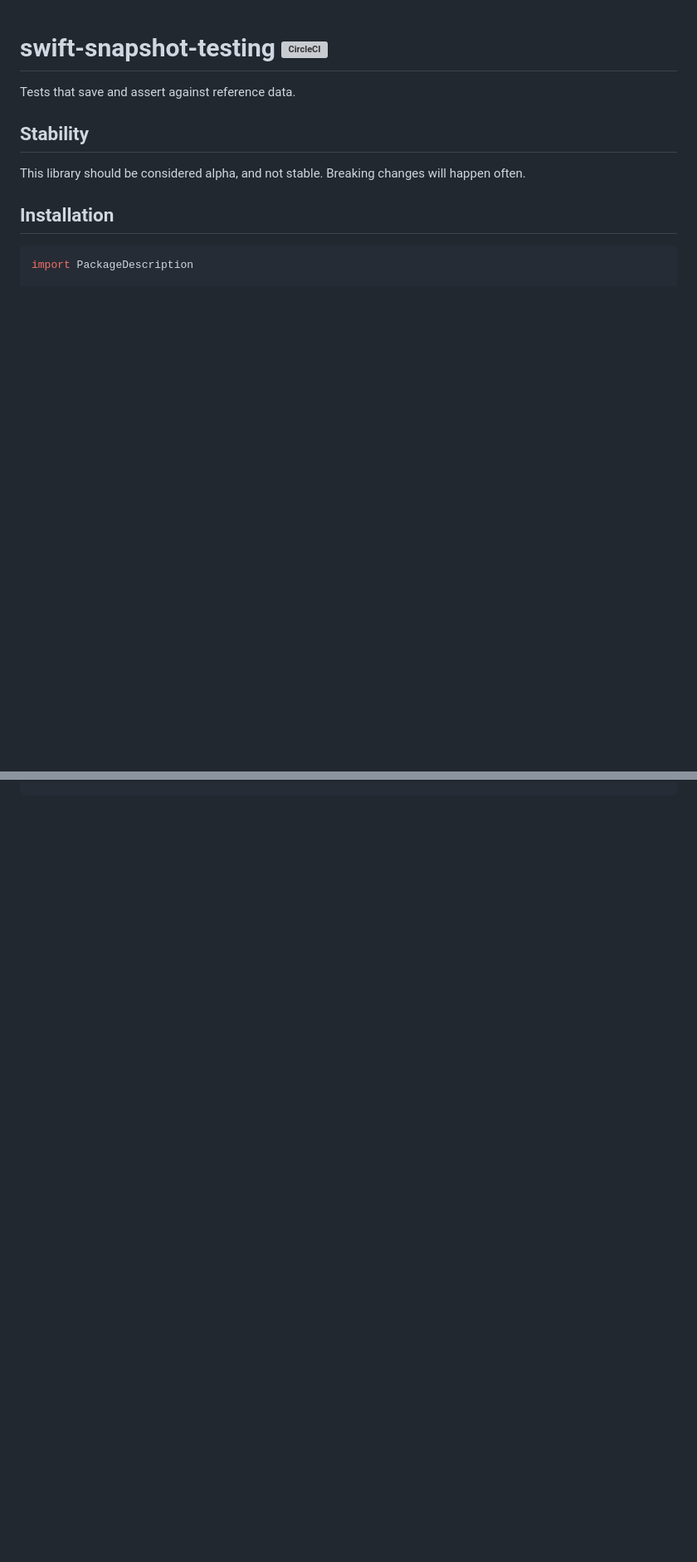
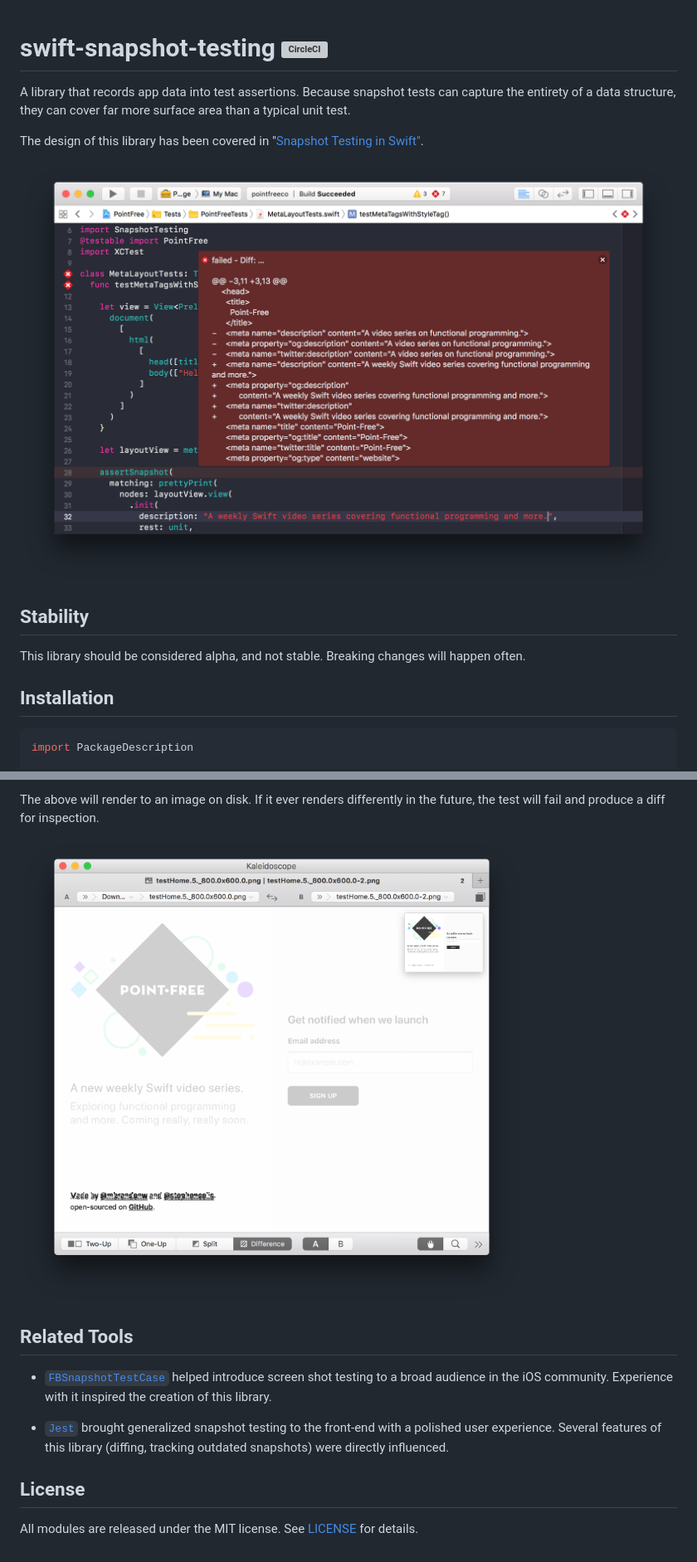
Before and after one commit to pointfreeco/swift-snapshot-testing, a Markdown page: README.md, 2 parts joined by grey strips. Shown at 83% size. GitHub-like rendering; pictures changed too: .github/kaleidoscope-diff.png (added), .github/snapshot-test.png (added); blank space fills up the shorter version; grey boxes are pictures that could not be loaded.

```diff
--- a/README.md
+++ b/README.md
@@ -1,6 +1,10 @@
 # swift-snapshot-testing [![CircleCI](https://circleci.com/gh/pointfreeco/swift-snapshot-testing.svg?style=svg)](https://circleci.com/gh/pointfreeco/swift-snapshot-testing)
 
-Tests that save and assert against reference data.
+A library that records app data into test assertions. Because snapshot tests can capture the entirety of a data structure, they can cover far more surface area than a typical unit test.
+
+The design of this library has been covered in "[Snapshot Testing in Swift"](http://www.stephencelis.com/2017/09/snapshot-testing-in-swift).
+
+![An example of a snapshot failure in Xcode.](.github/snapshot-test.png)
 
 ## Stability
 
@@ -33,0 +92,15 @@ class MyViewControllerTest: XCTestCase {
+The above will render to an image on disk. If it ever renders differently in the future, the test will fail and produce a diff for inspection.
+
+![A screen shot failure.](.github/kaleidoscope-diff.png)
+
+
+## Related Tools
+
+  - [`FBSnapshotTestCase`](https://github.com/facebook/ios-snapshot-test-case) helped introduce screen shot testing to a broad audience in the iOS community. Experience with it inspired the creation of this library.
+
+  - [`Jest`](http://facebook.github.io/jest/) brought generalized snapshot testing to the front-end with a polished user experience. Several features of this library (diffing, tracking outdated snapshots) were directly influenced.
+
+
+## License
+
+All modules are released under the MIT license. See [LICENSE](LICENSE) for details.
```
Also changed, not shown: other parts of README.md (+58 -4 lines).
